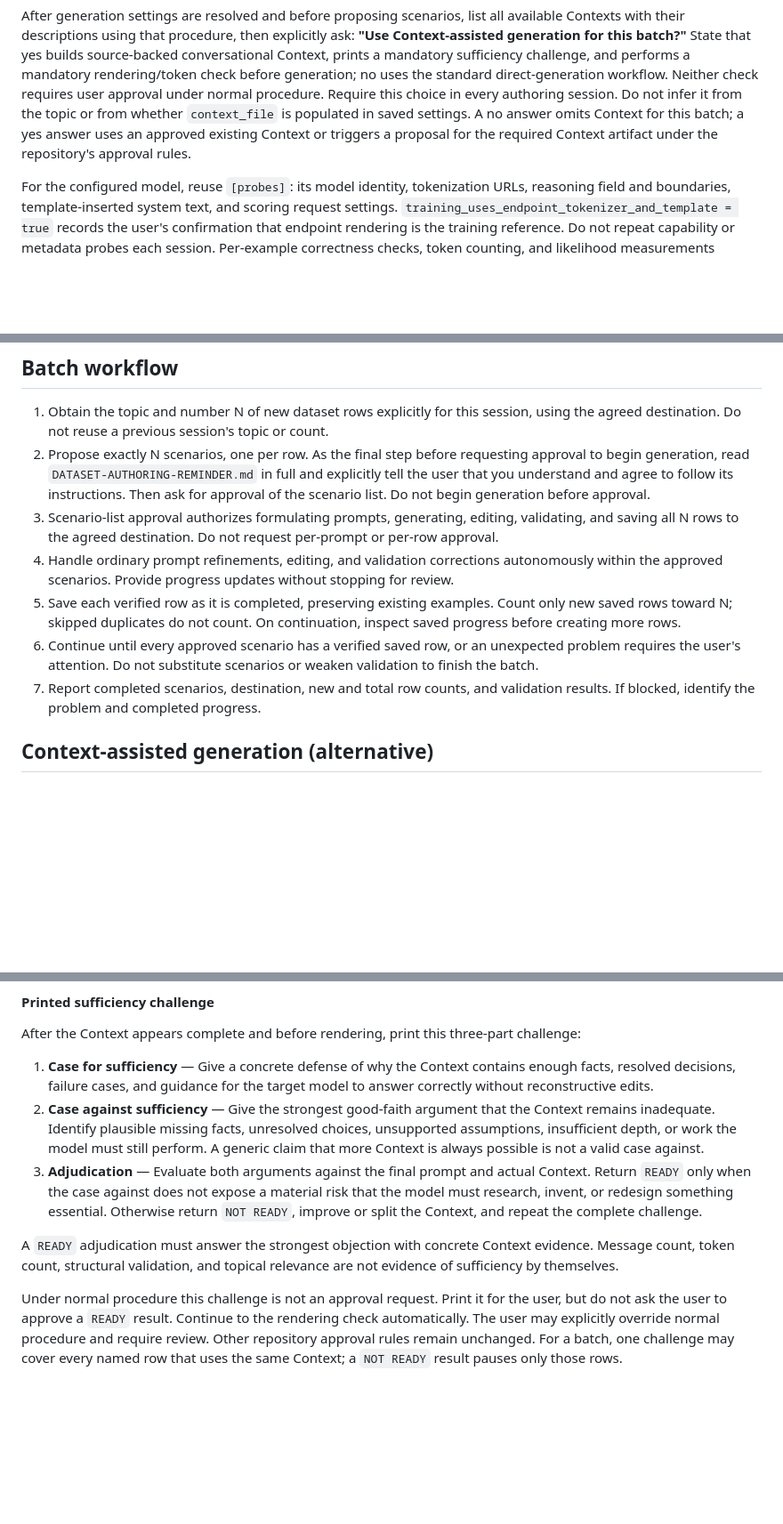
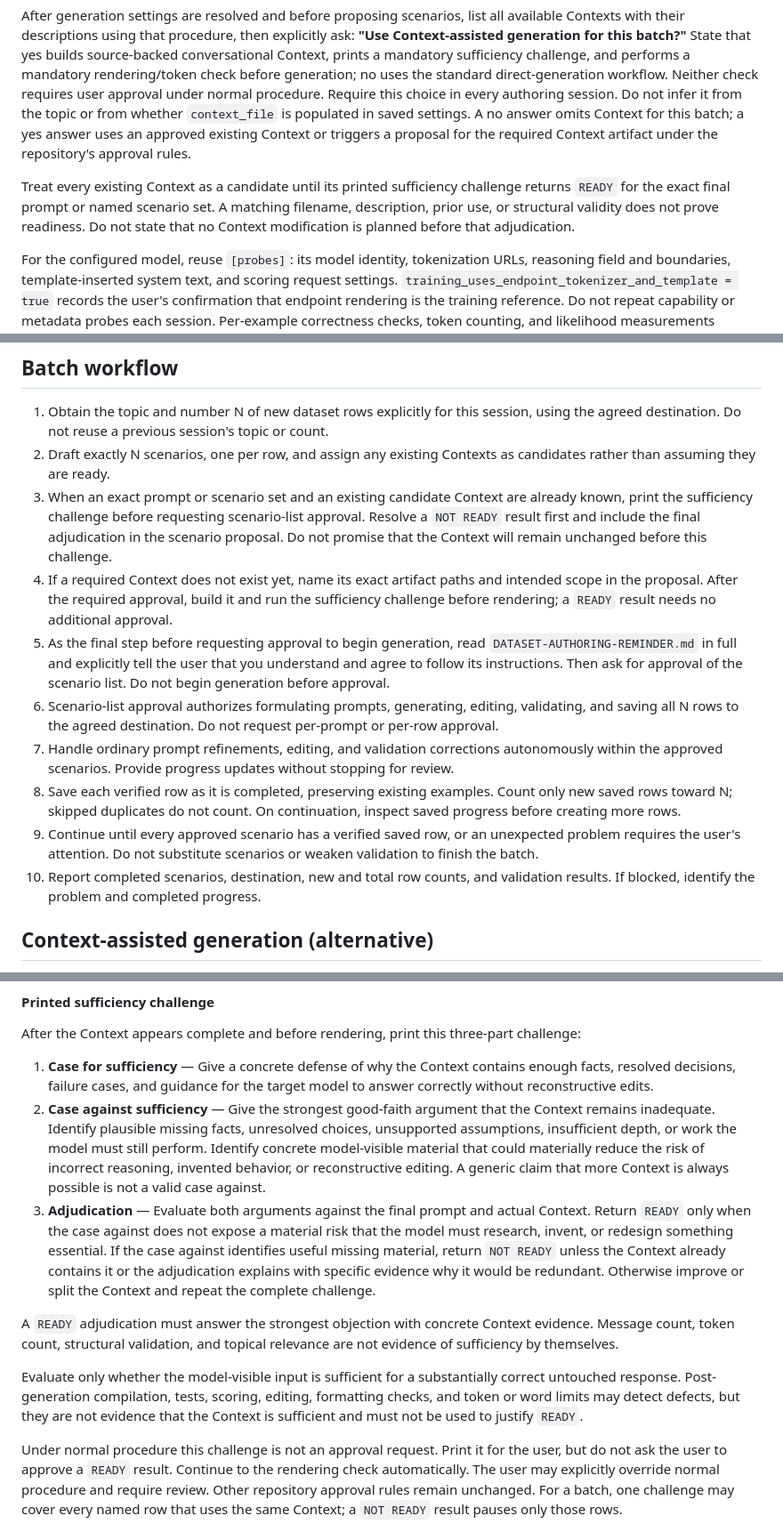
Before and after one commit to jakejb53/trlx, a Markdown page: DATASET-AUTHORING.md, 3 parts joined by grey strips. Shown at 89% size. Drawn GitHub-style; blank space fills up the shorter version.

Commit message:
additional dataset authoring guidance

```diff
--- a/DATASET-AUTHORING.md
+++ b/DATASET-AUTHORING.md
@@ -36,6 +36,12 @@ answer omits Context for this batch; a yes answer uses an approved existing
 Context or triggers a proposal for the required Context artifact under the
 repository's approval rules.
 
+Treat every existing Context as a candidate until its printed sufficiency
+challenge returns `READY` for the exact final prompt or named scenario set. A
+matching filename, description, prior use, or structural validity does not prove
+readiness. Do not state that no Context modification is planned before that
+adjudication.
+
 For the configured model, reuse `[probes]`: its model identity, tokenization URLs, reasoning field and boundaries, template-inserted system text, and scoring request settings. `training_uses_endpoint_tokenizer_and_template = true` records the user's confirmation that endpoint rendering is the training reference. Do not repeat capability or metadata probes each session. Per-example correctness checks, token counting, and likelihood measurements remain required as described below.
 
 For token counting, map the saved reasoning into the final assistant's recorded reasoning field and POST `model`, `messages`, and the recorded tokenization flags to the tokenization URL. Read `count` and `tokens`; POST `model` and `tokens` to the detokenization URL to obtain the rendered `prompt`. Submit that text to the scoring URL with `model` and the recorded scoring request settings; read `choices[0].logprobs`. Probe notes and measured result fields are metadata, not request arguments.
@@ -49,12 +55,15 @@ Prefer focused, challenging problems. Follow the user's topic choices. Ensure th
 ## Batch workflow
 
 1. Obtain the topic and number N of new dataset rows explicitly for this session, using the agreed destination. Do not reuse a previous session's topic or count.
-2. Propose exactly N scenarios, one per row. As the final step before requesting approval to begin generation, read `DATASET-AUTHORING-REMINDER.md` in full and explicitly tell the user that you understand and agree to follow its instructions. Then ask for approval of the scenario list. Do not begin generation before approval.
-3. Scenario-list approval authorizes formulating prompts, generating, editing, validating, and saving all N rows to the agreed destination. Do not request per-prompt or per-row approval.
-4. Handle ordinary prompt refinements, editing, and validation corrections autonomously within the approved scenarios. Provide progress updates without stopping for review.
-5. Save each verified row as it is completed, preserving existing examples. Count only new saved rows toward N; skipped duplicates do not count. On continuation, inspect saved progress before creating more rows.
-6. Continue until every approved scenario has a verified saved row, or an unexpected problem requires the user's attention. Do not substitute scenarios or weaken validation to finish the batch.
-7. Report completed scenarios, destination, new and total row counts, and validation results. If blocked, identify the problem and completed progress.
+2. Draft exactly N scenarios, one per row, and assign any existing Contexts as candidates rather than assuming they are ready.
+3. When an exact prompt or scenario set and an existing candidate Context are already known, print the sufficiency challenge before requesting scenario-list approval. Resolve a `NOT READY` result first and include the final adjudication in the scenario proposal. Do not promise that the Context will remain unchanged before this challenge.
+4. If a required Context does not exist yet, name its exact artifact paths and intended scope in the proposal. After the required approval, build it and run the sufficiency challenge before rendering; a `READY` result needs no additional approval.
+5. As the final step before requesting approval to begin generation, read `DATASET-AUTHORING-REMINDER.md` in full and explicitly tell the user that you understand and agree to follow its instructions. Then ask for approval of the scenario list. Do not begin generation before approval.
+6. Scenario-list approval authorizes formulating prompts, generating, editing, validating, and saving all N rows to the agreed destination. Do not request per-prompt or per-row approval.
+7. Handle ordinary prompt refinements, editing, and validation corrections autonomously within the approved scenarios. Provide progress updates without stopping for review.
+8. Save each verified row as it is completed, preserving existing examples. Count only new saved rows toward N; skipped duplicates do not count. On continuation, inspect saved progress before creating more rows.
+9. Continue until every approved scenario has a verified saved row, or an unexpected problem requires the user's attention. Do not substitute scenarios or weaken validation to finish the batch.
+10. Report completed scenarios, destination, new and total row counts, and validation results. If blocked, identify the problem and completed progress.
 
 ## Context-assisted generation (alternative)
 
@@ -206,17 +215,27 @@ challenge:
 2. **Case against sufficiency** — Give the strongest good-faith argument that the
    Context remains inadequate. Identify plausible missing facts, unresolved
    choices, unsupported assumptions, insufficient depth, or work the model must
-   still perform. A generic claim that more Context is always possible is not a
-   valid case against.
+   still perform. Identify concrete model-visible material that could materially
+   reduce the risk of incorrect reasoning, invented behavior, or reconstructive
+   editing. A generic claim that more Context is always possible is not a valid
+   case against.
 3. **Adjudication** — Evaluate both arguments against the final prompt and actual
    Context. Return `READY` only when the case against does not expose a material
    risk that the model must research, invent, or redesign something essential.
-   Otherwise return `NOT READY`, improve or split the Context, and repeat the
-   complete challenge.
+   If the case against identifies useful missing material, return `NOT READY`
+   unless the Context already contains it or the adjudication explains with
+   specific evidence why it would be redundant. Otherwise improve or split the
+   Context and repeat the complete challenge.
 
 A `READY` adjudication must answer the strongest objection with concrete Context
 evidence. Message count, token count, structural validation, and topical
 relevance are not evidence of sufficiency by themselves.
+
+Evaluate only whether the model-visible input is sufficient for a substantially
+correct untouched response. Post-generation compilation, tests, scoring,
+editing, formatting checks, and token or word limits may detect defects, but
+they are not evidence that the Context is sufficient and must not be used to
+justify `READY`.
 
 Under normal procedure this challenge is not an approval request. Print it for
 the user, but do not ask the user to approve a `READY` result. Continue to the
```
Also changed, not shown: DATASET-AUTHORING-REMINDER.md (+4 -0 lines).
